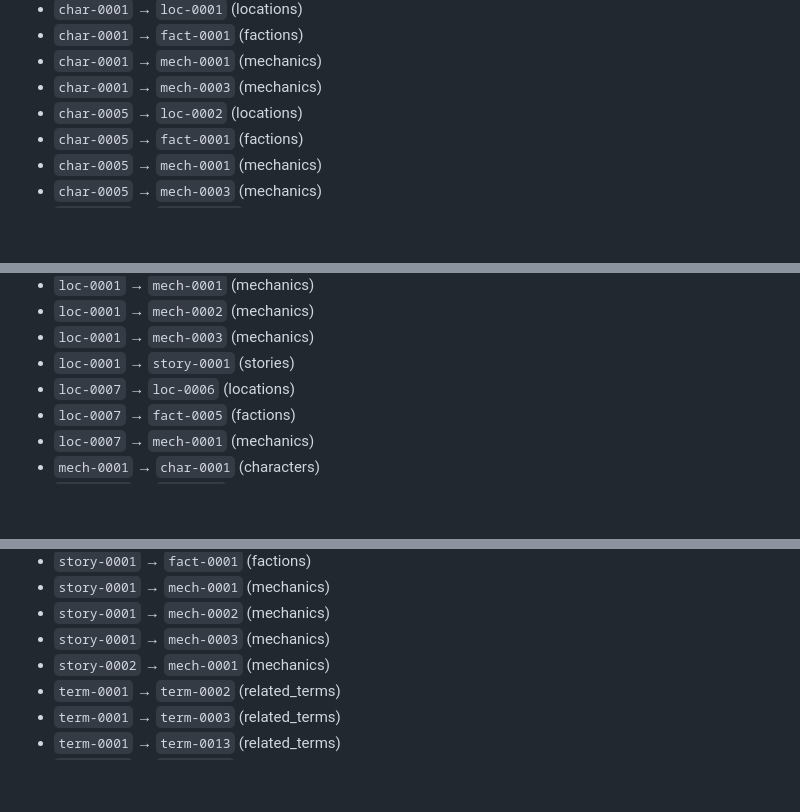
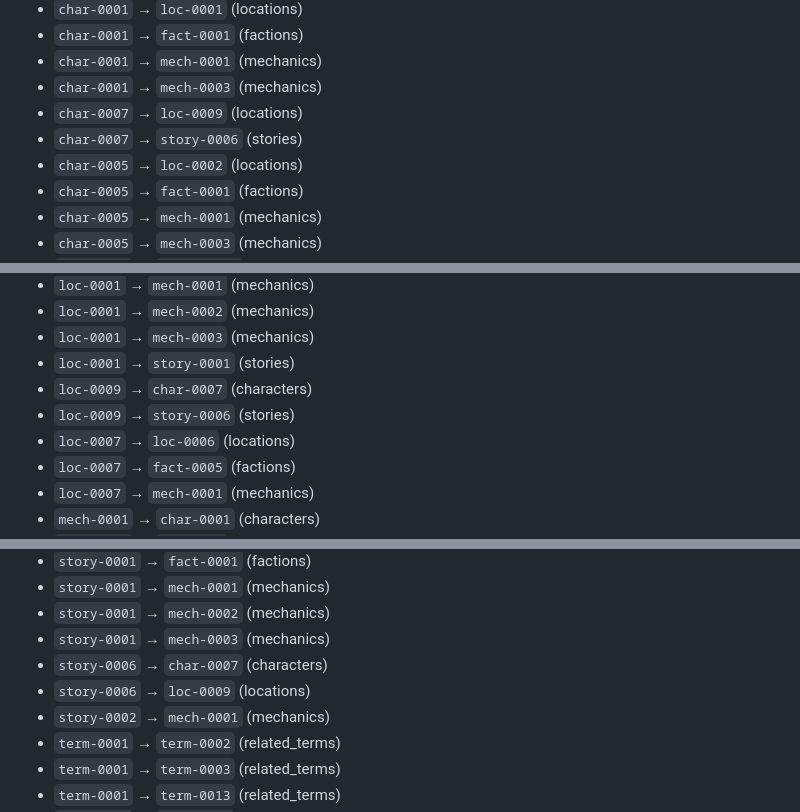
Before and after one commit to zekusmaximus/Forgotten_Tides, a Markdown page: docs/link_map/LINK_MAP.md, 3 parts joined by grey strips. Drawn GitHub-style; blank space fills up the shorter version.

```diff
--- a/docs/link_map/LINK_MAP.md
+++ b/docs/link_map/LINK_MAP.md
@@ -101,6 +104,8 @@ Generated: 2026-05-23T12:10:59.395Z
 - `char-0001` → `fact-0001` (factions)
 - `char-0001` → `mech-0001` (mechanics)
 - `char-0001` → `mech-0003` (mechanics)
+- `char-0007` → `loc-0009` (locations)
+- `char-0007` → `story-0006` (stories)
 - `char-0005` → `loc-0002` (locations)
 - `char-0005` → `fact-0001` (factions)
 - `char-0005` → `mech-0001` (mechanics)
@@ -187,6 +192,8 @@ Generated: 2026-05-23T12:10:59.395Z
 - `loc-0001` → `mech-0002` (mechanics)
 - `loc-0001` → `mech-0003` (mechanics)
 - `loc-0001` → `story-0001` (stories)
+- `loc-0009` → `char-0007` (characters)
+- `loc-0009` → `story-0006` (stories)
 - `loc-0007` → `loc-0006` (locations)
 - `loc-0007` → `fact-0005` (factions)
 - `loc-0007` → `mech-0001` (mechanics)
@@ -217,6 +224,8 @@ Generated: 2026-05-23T12:10:59.395Z
 - `story-0001` → `mech-0001` (mechanics)
 - `story-0001` → `mech-0002` (mechanics)
 - `story-0001` → `mech-0003` (mechanics)
+- `story-0006` → `char-0007` (characters)
+- `story-0006` → `loc-0009` (locations)
 - `story-0002` → `mech-0001` (mechanics)
 - `term-0001` → `term-0002` (related_terms)
 - `term-0001` → `term-0003` (related_terms)
```
Also changed, not shown: other parts of docs/link_map/LINK_MAP.md (+10 -7 lines).
